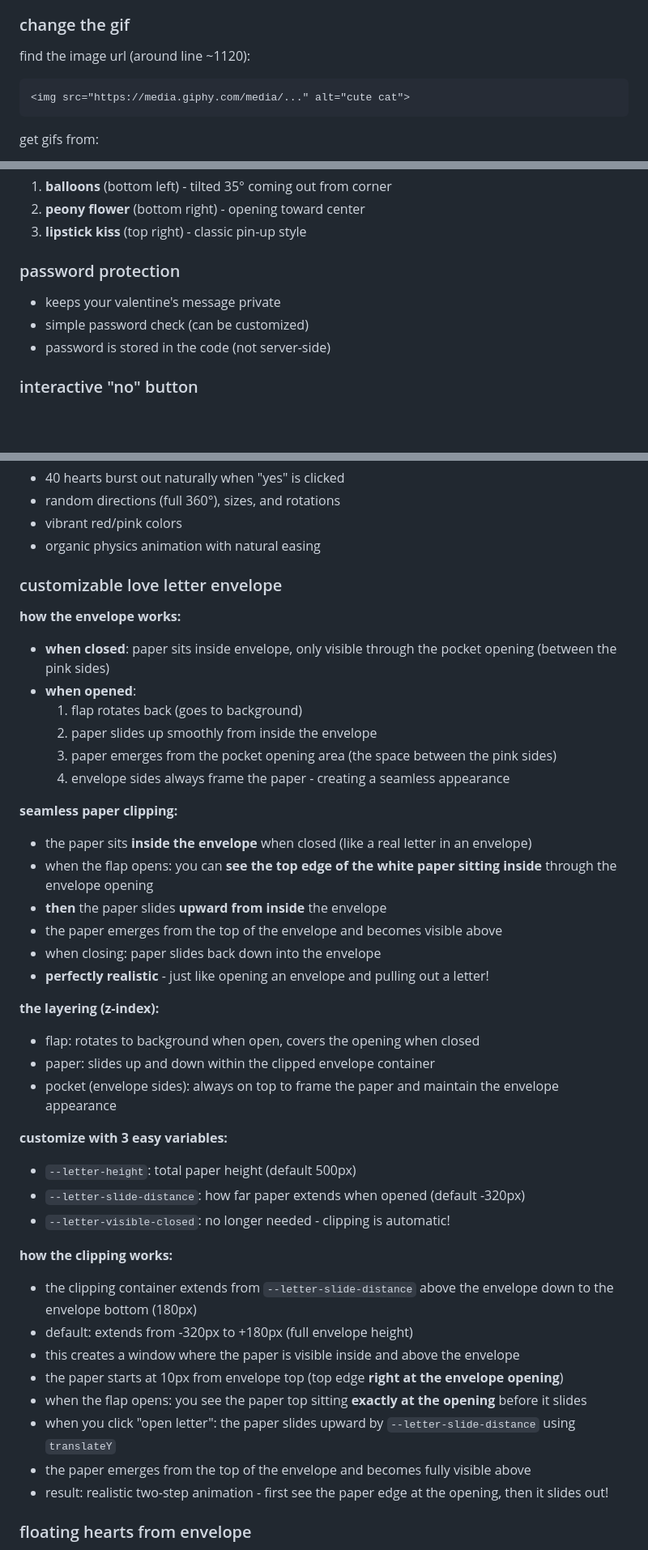
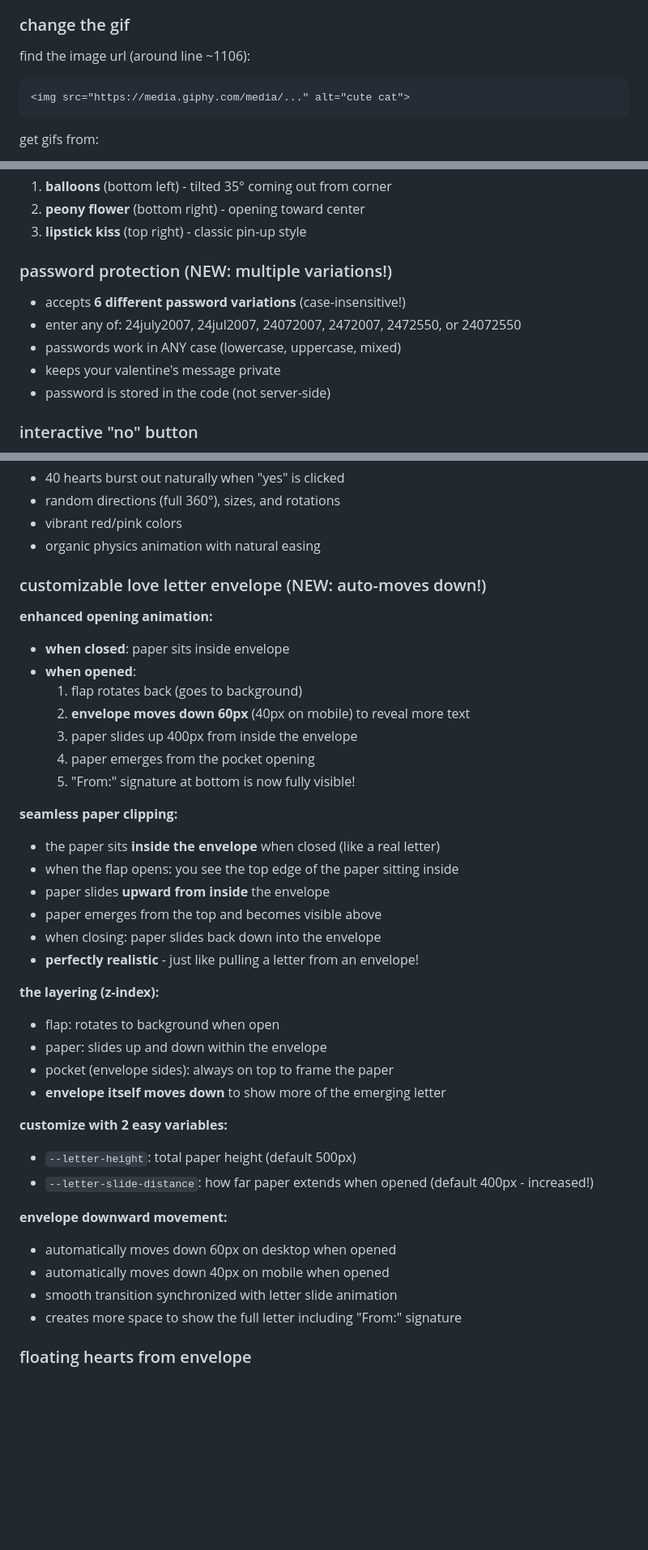
Before and after one commit to Jinhngong/vdaywebsite, a Markdown page: readme.md, 3 parts joined by grey strips. Shown at 81% size. Drawn GitHub-style; blank space fills up the shorter version.

````diff
--- a/readme.md
+++ b/readme.md
@@ -160,7 +180,7 @@ current background uses a coquette floral wallpaper. you can:
 - search: "pink floral wallpaper", "vintage ribbon pattern", "coquette background"
 
 ### change the gif
-find the image url (around line ~1120):
+find the image url (around line ~1106):
 ```html
 <img src="https://media.giphy.com/media/..." alt="cute cat">
 ```
@@ -208,9 +228,11 @@ three decorative images move with your cursor or device tilt:
 2. **peony flower** (bottom right) - opening toward center
 3. **lipstick kiss** (top right) - classic pin-up style
 
-### password protection
+### password protection (NEW: multiple variations!)
+- accepts **6 different password variations** (case-insensitive!)
+- enter any of: 24july2007, 24jul2007, 24072007, 2472007, 2472550, or 24072550
+- passwords work in ANY case (lowercase, uppercase, mixed)
 - keeps your valentine's message private
-- simple password check (can be customized)
 - password is stored in the code (not server-side)
 
 ### interactive "no" button
@@ -225,43 +247,40 @@ three decorative images move with your cursor or device tilt:
 - vibrant red/pink colors
 - organic physics animation with natural easing
 
-### customizable love letter envelope
+### customizable love letter envelope (NEW: auto-moves down!)
 
-**how the envelope works:**
-- **when closed**: paper sits inside envelope, only visible through the pocket opening (between the pink sides)
+**enhanced opening animation:**
+- **when closed**: paper sits inside envelope
 - **when opened**:
   1. flap rotates back (goes to background)
-  2. paper slides up smoothly from inside the envelope
-  3. paper emerges from the pocket opening area (the space between the pink sides)
-  4. envelope sides always frame the paper - creating a seamless appearance
+  2. **envelope moves down 60px** (40px on mobile) to reveal more text
+  3. paper slides up 400px from inside the envelope
+  4. paper emerges from the pocket opening
+  5. "From:" signature at bottom is now fully visible!
 
 **seamless paper clipping:**
-- the paper sits **inside the envelope** when closed (like a real letter in an envelope)
-- when the flap opens: you can **see the top edge of the white paper sitting inside** through the envelope opening
-- **then** the paper slides **upward from inside** the envelope
-- the paper emerges from the top of the envelope and becomes visible above
+- the paper sits **inside the envelope** when closed (like a real letter)
+- when the flap opens: you see the top edge of the paper sitting inside
+- paper slides **upward from inside** the envelope
+- paper emerges from the top and becomes visible above
 - when closing: paper slides back down into the envelope
-- **perfectly realistic** - just like opening an envelope and pulling out a letter!
+- **perfectly realistic** - just like pulling a letter from an envelope!
 
 **the layering (z-index):**
-- flap: rotates to background when open, covers the opening when closed
-- paper: slides up and down within the clipped envelope container
-- pocket (envelope sides): always on top to frame the paper and maintain the envelope appearance
+- flap: rotates to background when open
+- paper: slides up and down within the envelope
+- pocket (envelope sides): always on top to frame the paper
+- **envelope itself moves down** to show more of the emerging letter
 
-**customize with 3 easy variables:**
+**customize with 2 easy variables:**
 - `--letter-height`: total paper height (default 500px)
-- `--letter-slide-distance`: how far paper extends when opened (default -320px)
-- `--letter-visible-closed`: no longer needed - clipping is automatic!
+- `--letter-slide-distance`: how far paper extends when opened (default 400px - increased!)
 
-**how the clipping works:**
-- the clipping container extends from `--letter-slide-distance` above the envelope down to the envelope bottom (180px)
-- default: extends from -320px to +180px (full envelope height)
-- this creates a window where the paper is visible inside and above the envelope
-- the paper starts at 10px from envelope top (top edge **right at the envelope opening**)
-- when the flap opens: you see the paper top sitting **exactly at the opening** before it slides
-- when you click "open letter": the paper slides upward by `--letter-slide-distance` using `translateY`
-- the paper emerges from the top of the envelope and becomes fully visible above
-- result: realistic two-step animation - first see the paper edge at the opening, then it slides out!
+**envelope downward movement:**
+- automatically moves down 60px on desktop when opened
+- automatically moves down 40px on mobile when opened
+- smooth transition synchronized with letter slide animation
+- creates more space to show the full letter including "From:" signature
 
 ### floating hearts from envelope
 - 3 hearts float up when envelope opens
````
Also changed, not shown: other parts of readme.md (+85 -37 lines).
